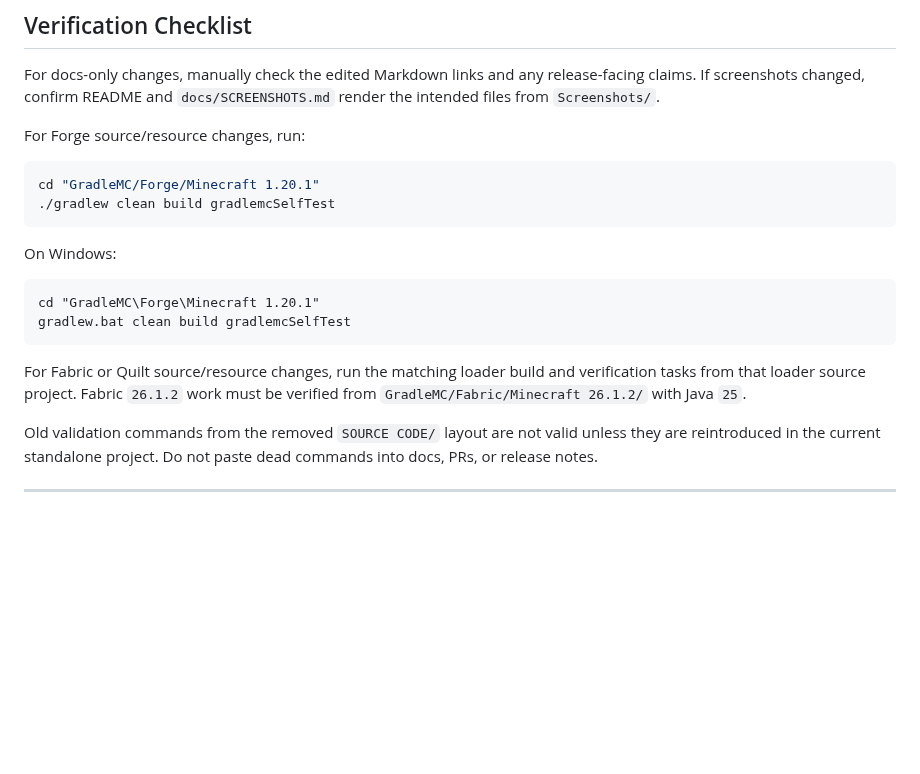
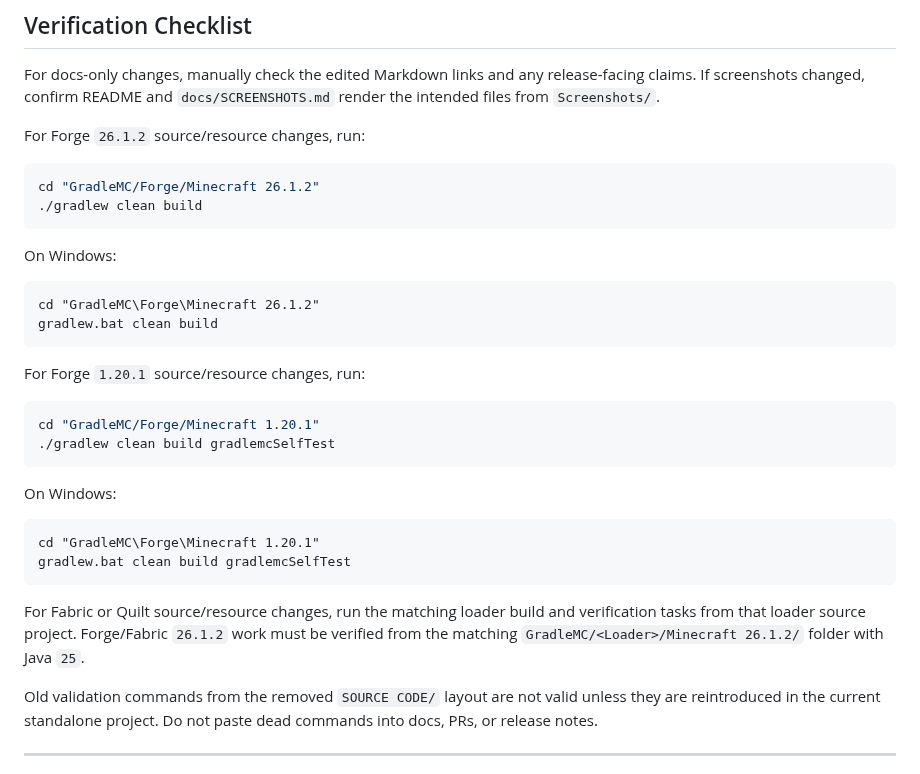
Before and after one commit to SoumyajitXD/GradleMC, a Markdown page: CONTRIBUTING.md, the part around one of its changes. GitHub-like rendering; blank space fills up the shorter version.

````diff
--- a/CONTRIBUTING.md
+++ b/CONTRIBUTING.md
@@ -84,7 +93,21 @@ On Windows, run `gradlew.bat` from the same source folder.
 
 For docs-only changes, manually check the edited Markdown links and any release-facing claims. If screenshots changed, confirm README and `docs/SCREENSHOTS.md` render the intended files from `Screenshots/`.
 
-For Forge source/resource changes, run:
+For Forge `26.1.2` source/resource changes, run:
+
+```sh
+cd "GradleMC/Forge/Minecraft 26.1.2"
+./gradlew clean build
+```
+
+On Windows:
+
+```bat
+cd "GradleMC\Forge\Minecraft 26.1.2"
+gradlew.bat clean build
+```
+
+For Forge `1.20.1` source/resource changes, run:
 
 ```sh
 cd "GradleMC/Forge/Minecraft 1.20.1"
@@ -98,7 +121,7 @@ cd "GradleMC\Forge\Minecraft 1.20.1"
 gradlew.bat clean build gradlemcSelfTest
 ```
 
-For Fabric or Quilt source/resource changes, run the matching loader build and verification tasks from that loader source project. Fabric `26.1.2` work must be verified from `GradleMC/Fabric/Minecraft 26.1.2/` with Java `25`.
+For Fabric or Quilt source/resource changes, run the matching loader build and verification tasks from that loader source project. Forge/Fabric `26.1.2` work must be verified from the matching `GradleMC/<Loader>/Minecraft 26.1.2/` folder with Java `25`.
 
 Old validation commands from the removed `SOURCE CODE/` layout are not valid unless they are reintroduced in the current standalone project. Do not paste dead commands into docs, PRs, or release notes.
 
````
Also changed, not shown: other parts of CONTRIBUTING.md (+21 -12 lines).
